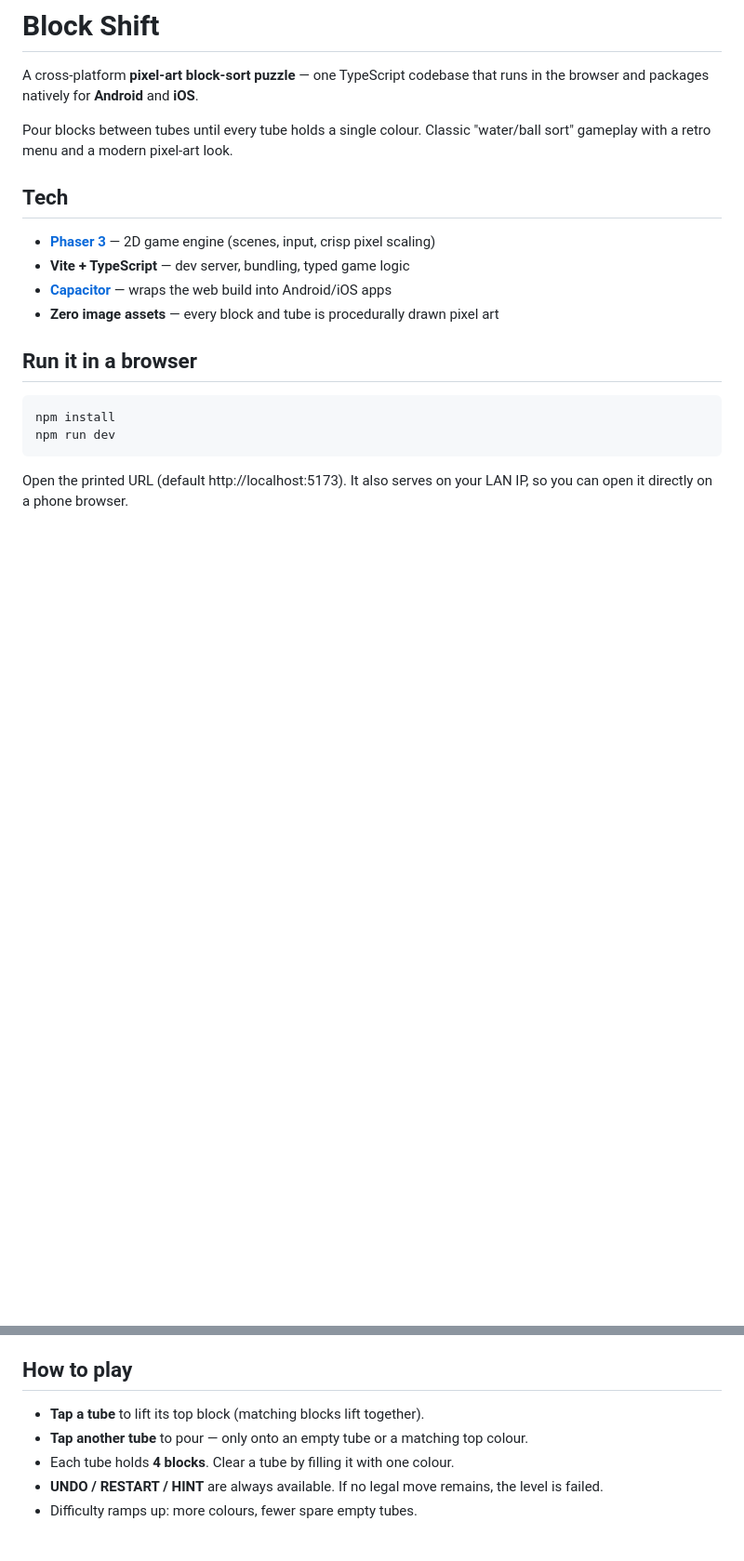
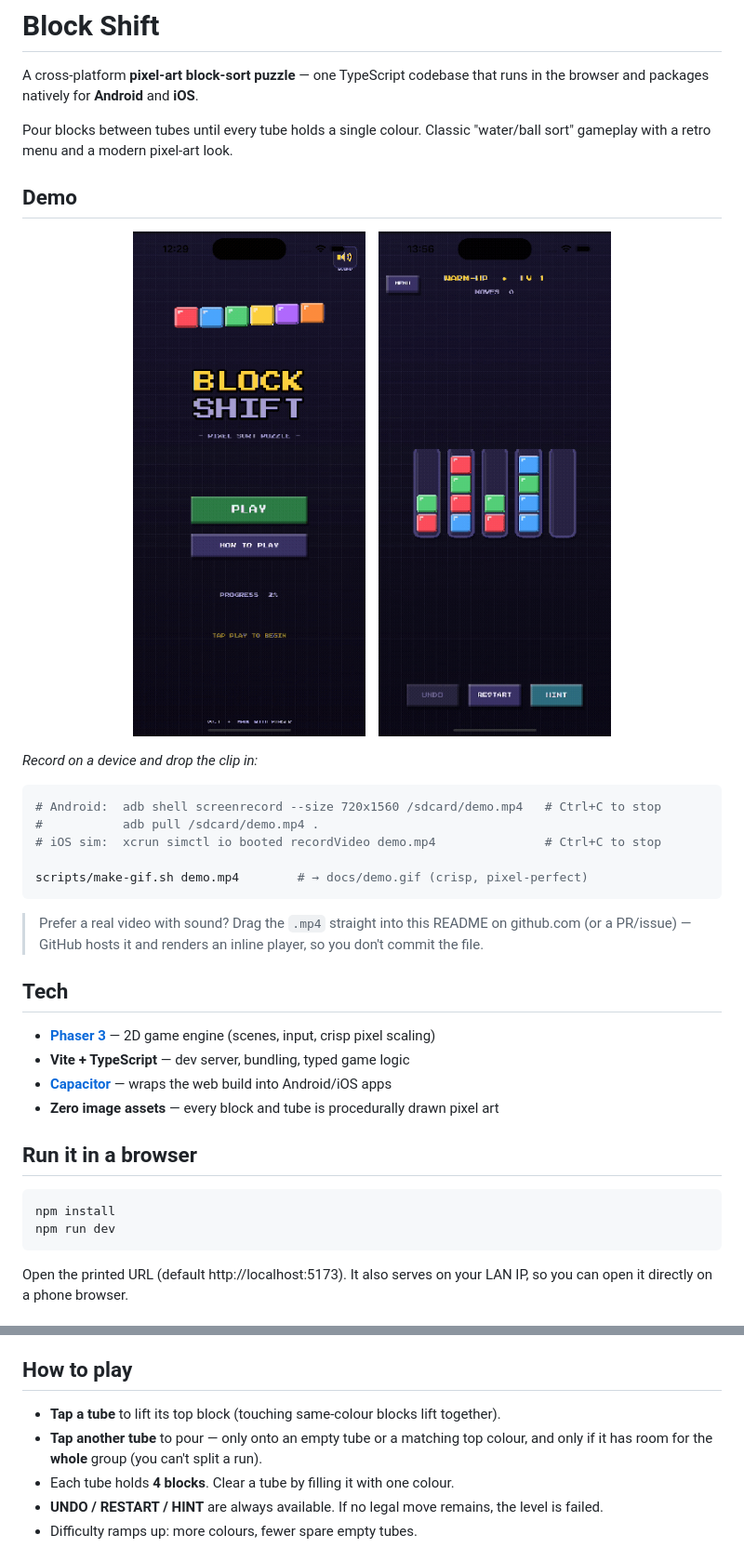
Before and after one commit to hyakus/block-shift, a Markdown page: README.md, 2 parts joined by grey strips. Shown at 93% size. Drawn GitHub-style; pictures changed too: docs/demo.gif (added), docs/gameplay.gif (added); blank space fills up the shorter version.

Commit message:
docs: demo GIFs, gif script, README updates, and .gitattributes
Add title-screen and level-1 gameplay demo GIFs with a Demo section, a make-gif.sh helper for turning device recordings into crisp GIFs, and a .gitattributes for consistent cross-platform line endings.

Co-Authored-By: Claude Opus 4.8 <noreply@anthropic.com>

````diff
--- a/README.md
+++ b/README.md
@@ -5,6 +5,28 @@ runs in the browser and packages natively for **Android** and **iOS**.
 
 Pour blocks between tubes until every tube holds a single colour. Classic
 "water/ball sort" gameplay with a retro menu and a modern pixel-art look.
+
+## Demo
+
+<p align="center">
+  <img src="docs/demo.gif" alt="Block Shift title screen" width="250">
+  &nbsp;&nbsp;
+  <img src="docs/gameplay.gif" alt="Sorting blocks in level 1" width="250">
+</p>
+
+_Record on a device and drop the clip in:_
+
+```bash
+# Android:  adb shell screenrecord --size 720x1560 /sdcard/demo.mp4   # Ctrl+C to stop
+#           adb pull /sdcard/demo.mp4 .
+# iOS sim:  xcrun simctl io booted recordVideo demo.mp4               # Ctrl+C to stop
+
+scripts/make-gif.sh demo.mp4        # → docs/demo.gif (crisp, pixel-perfect)
+```
+
+> Prefer a real video with sound? Drag the `.mp4` straight into this README on
+> github.com (or a PR/issue) — GitHub hosts it and renders an inline player, so
+> you don't commit the file.
 
 ## Tech
 
@@ -48,8 +70,9 @@ npx cap open ios         # open in Xcode           ->  run on device/simulator
 
 ## How to play
 
-- **Tap a tube** to lift its top block (matching blocks lift together).
-- **Tap another tube** to pour — only onto an empty tube or a matching top colour.
+- **Tap a tube** to lift its top block (touching same-colour blocks lift together).
+- **Tap another tube** to pour — only onto an empty tube or a matching top colour,
+  and only if it has room for the **whole** group (you can't split a run).
 - Each tube holds **4 blocks**. Clear a tube by filling it with one colour.
 - **UNDO / RESTART / HINT** are always available. If no legal move remains, the
   level is failed.
````
Also changed, not shown: 2 other files.
